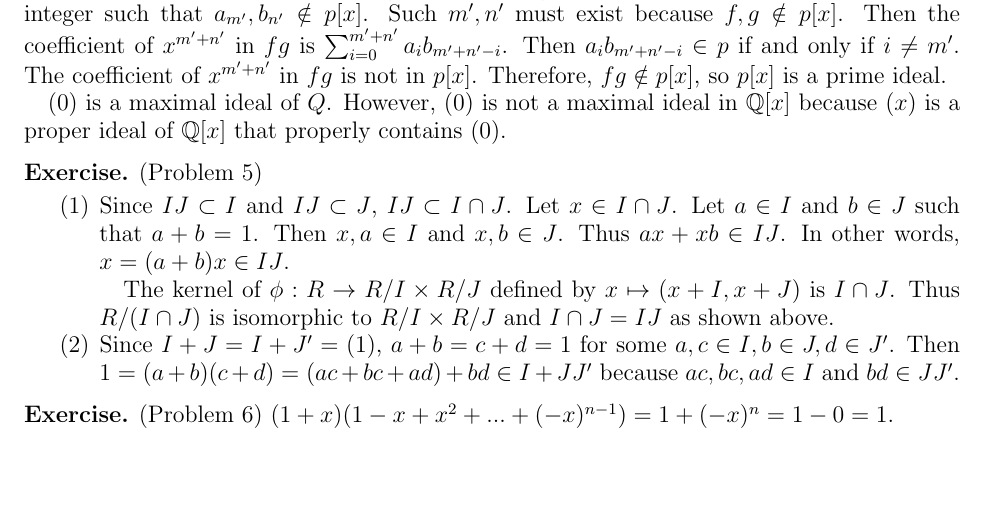
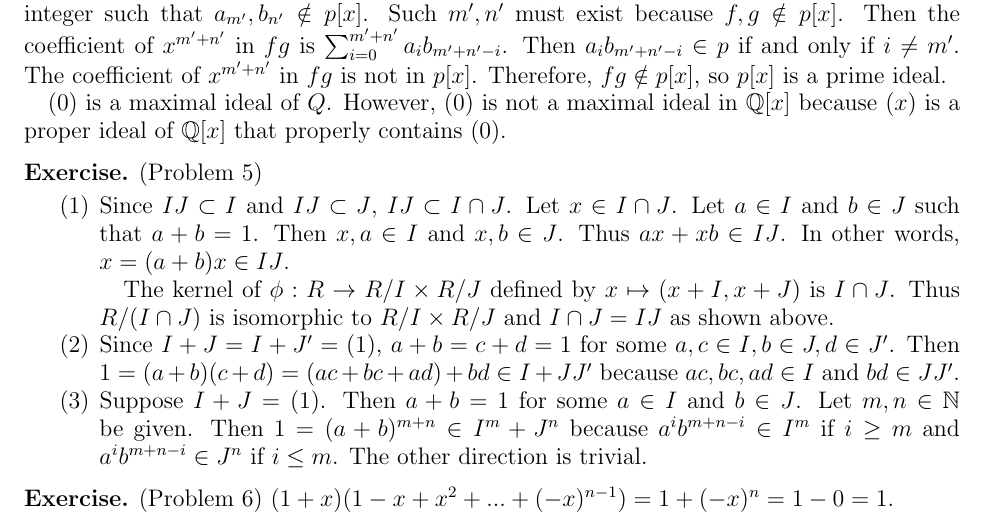
Before and after one commit to hidenori-shinohara/courses, a LaTeX problem sheet (math602/hw1/math602-hw1.tex): part of page 3 of 3, cut so that both start at the same text, the shorter picture padded with empty space. Compiled offline with pdfLaTeX.

Commit message:
Finish 5(c)

```diff
--- a/math602/hw1/math602-hw1.tex
+++ b/math602/hw1/math602-hw1.tex
@@ -255,6 +255,12 @@
     \item
       Since $I + J = I + J' = (1)$, $a + b = c + d = 1$ for some $a, c \in I, b \in J, d \in J'$.
       Then $1 = (a + b)(c + d) = (ac + bc + ad) + bd \in I + JJ'$ because $ac, bc, ad \in I$ and $bd \in JJ'$.
+    \item
+      Suppose $I + J = (1)$.
+      Then $a + b = 1$ for some $a \in I$ and $b \in J$.
+      Let $m, n \in \mathbb{N}$ be given.
+      Then $1 = (a + b)^{m + n} \in I^m + J^n$ because $a^ib^{m + n - i} \in I^m$ if $i \geq m$ and $a^ib^{m + n - i} \in J^n$ if $i \leq m$.
+      The other direction is trivial.
   \end{enumerate}
 \end{exer}
 
```
Also changed, not shown: math602/hw1/math602-hw1.pdf.
